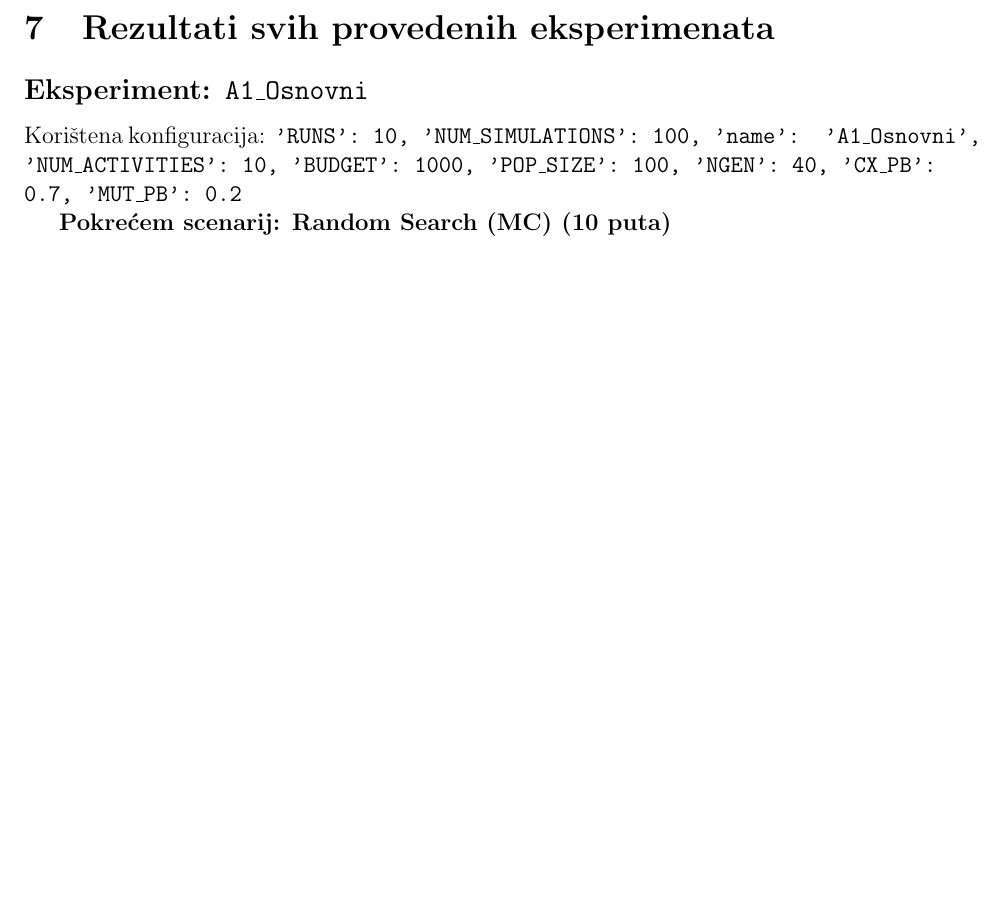
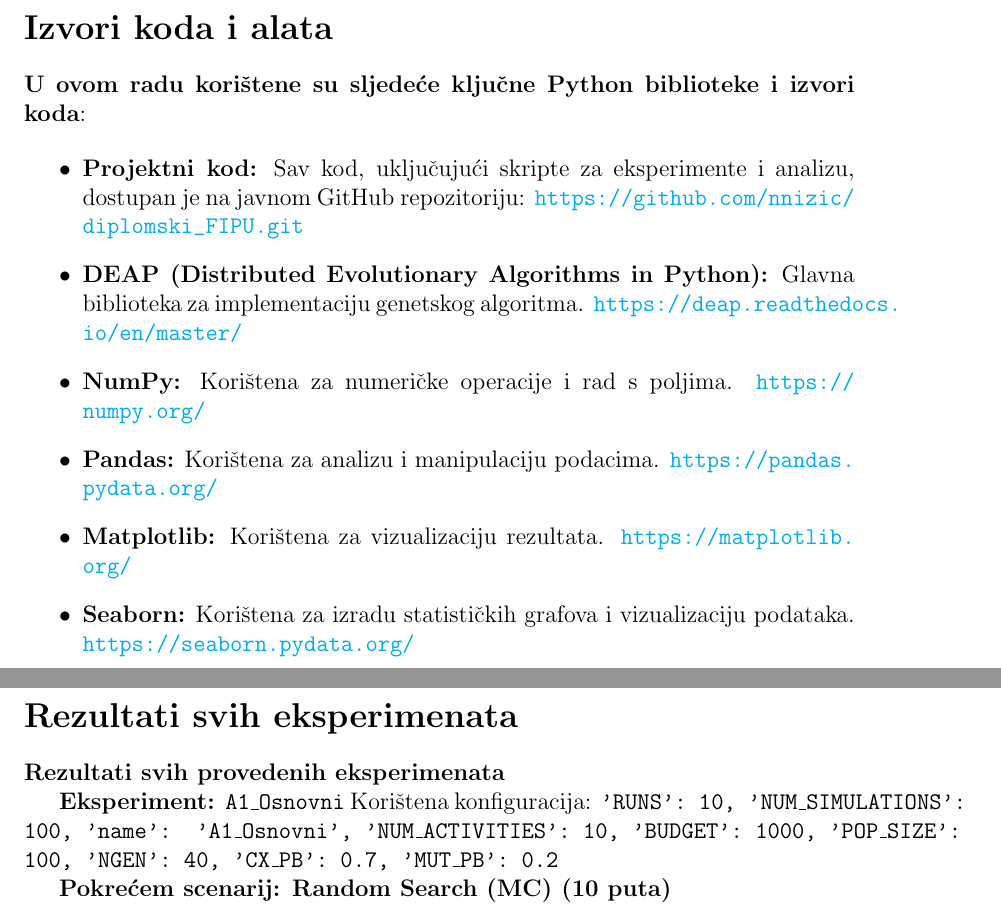
Before and after one commit to nnizic/diplomski_FIPU, a LaTeX paper (main.tex, which reads XII_linkovi.tex, XI_rezultati_eksperimenata.tex): part of page 55 of 61 before the commit and two parts of pages 55 and 56 of 62 after it, the two joined at a grey line, cut at the place of the change, the shorter picture padded with empty space. Compiled offline with pdfLaTeX.

Commit message:
finalna verzija pdf

```diff
--- /dev/null
+++ b/XII_linkovi.tex
@@ -0,0 +1,21 @@
+\textbf{U ovom radu korištene su sljedeće ključne Python biblioteke i izvori koda}:
+
+\begin{itemize}
+    \item \textbf{Projektni kod:} Sav kod, uključujući skripte za eksperimente i analizu, dostupan je na javnom GitHub repozitoriju:
+    \url{https://github.com/nnizic/diplomski_FIPU.git}
+
+    \item \textbf{DEAP (Distributed Evolutionary Algorithms in Python):} Glavna biblioteka za implementaciju genetskog algoritma.
+    \url{https://deap.readthedocs.io/en/master/}
+
+    \item \textbf{NumPy:} Korištena za numeričke operacije i rad s poljima.
+    \url{https://numpy.org/}
+
+    \item \textbf{Pandas:} Korištena za analizu i manipulaciju podacima.
+    \url{https://pandas.pydata.org/}
+
+    \item \textbf{Matplotlib:} Korištena za vizualizaciju rezultata.
+    \url{https://matplotlib.org/}
+
+    \item \textbf{Seaborn:} Korištena za izradu statističkih grafova i vizualizaciju podataka.
+    \url{https://seaborn.pydata.org/}
+\end{itemize}
--- a/XI_rezultati_eksperimenata.tex
+++ b/XI_rezultati_eksperimenata.tex
@@ -1,6 +1,6 @@
-\section{Rezultati svih provedenih eksperimenata}
+\textbf{Rezultati svih provedenih eksperimenata}
 
-\subsection*{Eksperiment: \texttt{A1\_Osnovni}}
+\textbf{Eksperiment: \texttt{A1\_Osnovni}}
 Korištena konfiguracija: \texttt{'RUNS': 10, 'NUM\_SIMULATIONS': 100, 'name': 'A1\_Osnovni', 'NUM\_ACTIVITIES': 10, 'BUDGET': 1000, 'POP\_SIZE': 100, 'NGEN': 40, 'CX\_PB': 0.7, 'MUT\_PB': 0.2}
 
 \textbf{Pokrećem scenarij: Random Search (MC) (10 puta)}
--- a/main.tex
+++ b/main.tex
@@ -11,6 +11,15 @@
 \usepackage{geometry}
 \usepackage{listings}       % za formatiranje koda
 \usepackage{xcolor}         % za boje koda
+\usepackage{url}
+
+\hypersetup{
+    colorlinks=true,
+    linkcolor=blue,
+    filecolor=magenta,
+    urlcolor=cyan,
+}
+
 \geometry{
  a4paper,
  left=1.25in,
@@ -107,6 +116,13 @@
 \lstlistoflistings
 \newpage
 
+\section*{Izvori koda i alata}
+\addcontentsline{toc}{section}{Izvori koda i alata}
+\input{XII_linkovi}
+\newpage
+
+\section*{Rezultati svih eksperimenata}
+\addcontentsline{toc}{section}{Rezultati svih eksperimenata}
 \input{XI_rezultati_eksperimenata}
 \newpage
 
```
Also changed, not shown: 2-teorijska-podloga.tex (+3 -3 lines), 3-model-problema.tex (+1 -1 lines), 4-implementacija.tex (+2 -2 lines), prva-i-druga-stranica/druga-stranica.tex (+3 -3 lines), sazetak.tex (+1 -1 lines), main.pdf, XI_rezultati_eksperimenata.tex (10 more changed lines), 1 other file.
